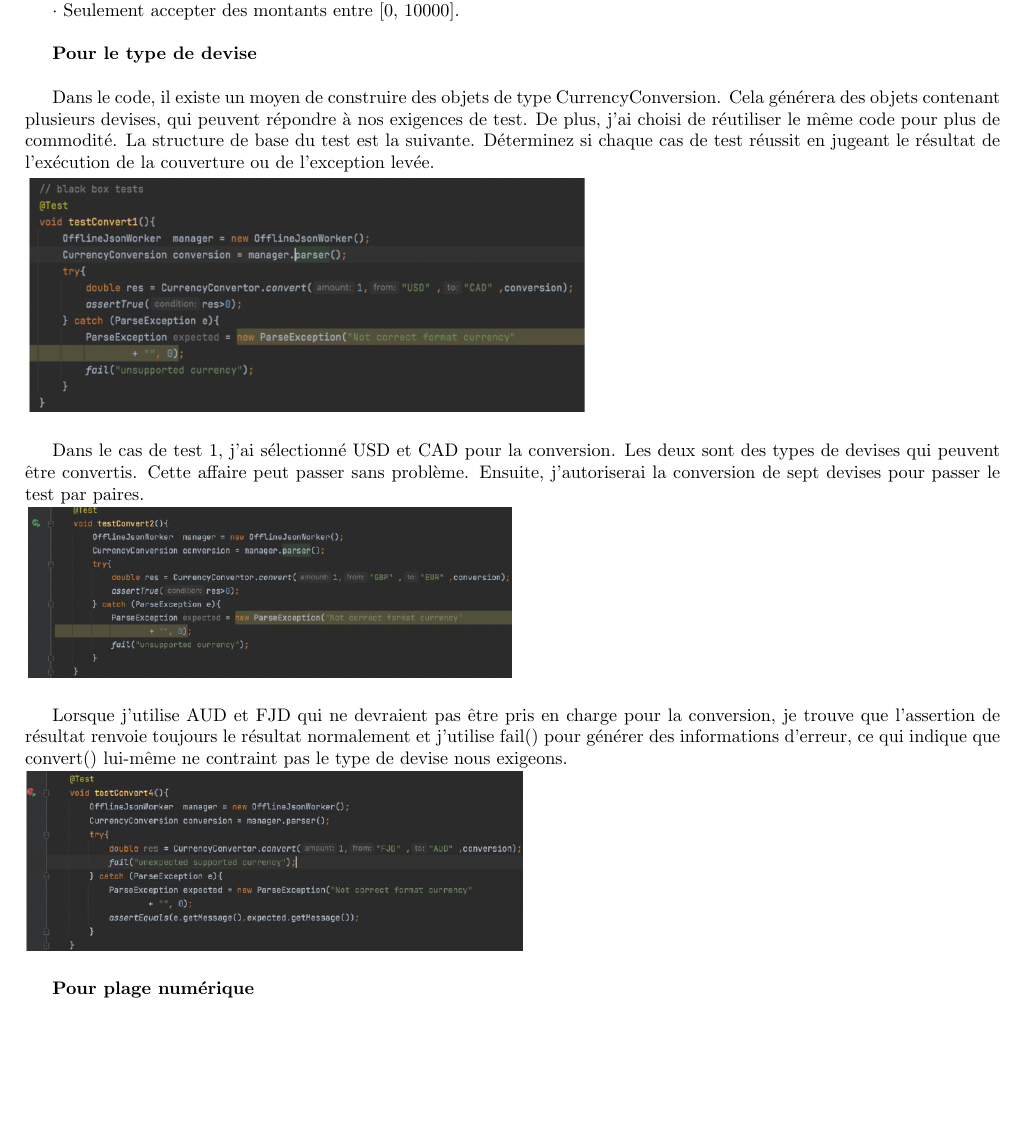
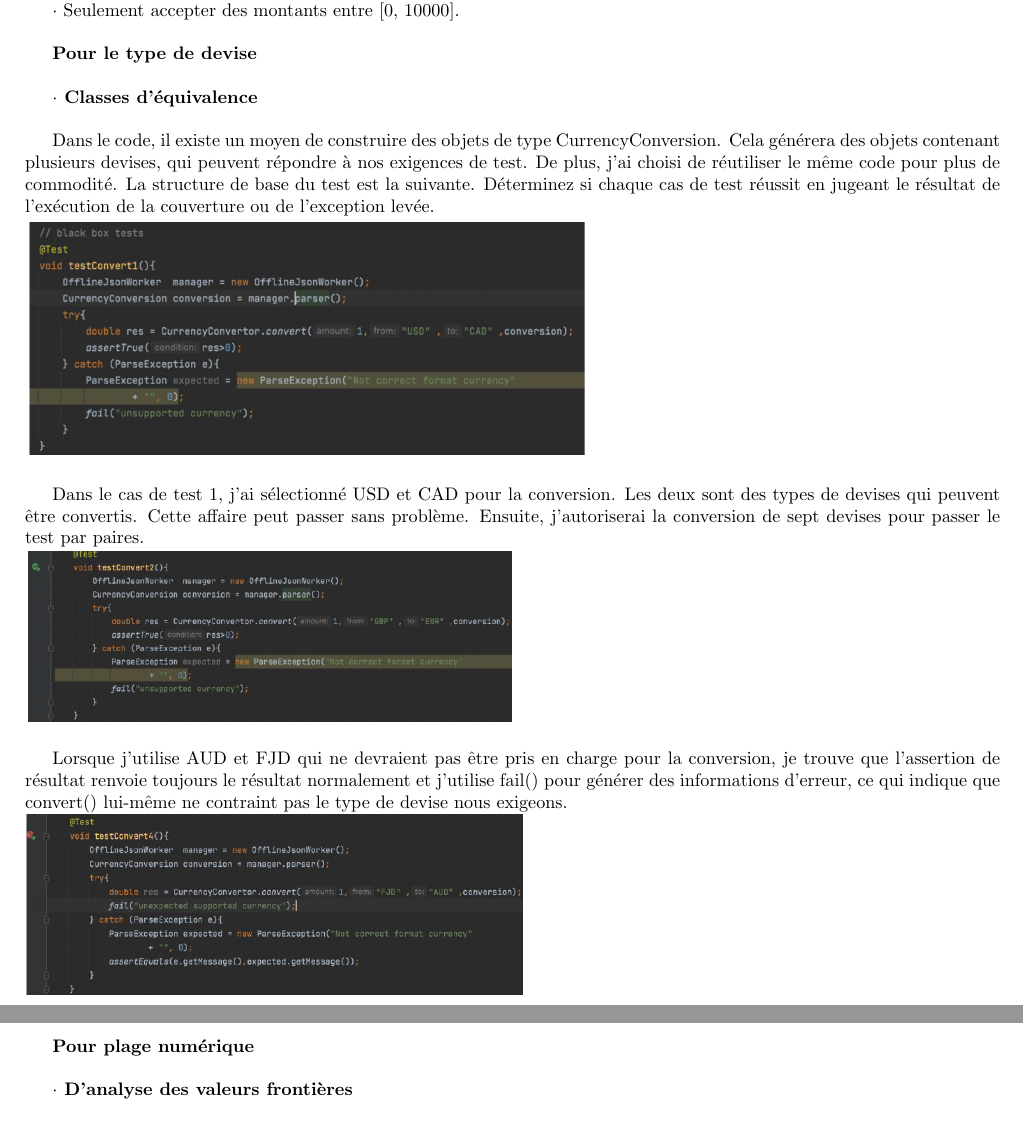
Before and after one commit to dte123/TP4, a LaTeX document (IFT3913-TP4/main.tex): part of page 1 of 2 before the commit and two parts of pages 1 and 2 of 2 after it, the two joined at a grey line, cut so that both start at the same text, the shorter picture padded with empty space. Compiled offline with pdfLaTeX.

Commit message:
add new for Black box

```diff
--- a/IFT3913-TP4/main.tex
+++ b/IFT3913-TP4/main.tex
@@ -27,6 +27,9 @@ $\cdot$ Seulement accepter des montants entre [0, 10000].\\
 
 \textbf{Pour le type de devise}\\
 
+\textbf{$\cdot$ Classes d'équivalence}\\
+
+
 Dans le code, il existe un moyen de construire des objets de type CurrencyConversion. Cela générera des objets contenant plusieurs devises, qui peuvent répondre à nos exigences de test. De plus, j'ai choisi de réutiliser le même code pour plus de commodité. La structure de base du test est la suivante. Déterminez si chaque cas de test réussit en jugeant le résultat de l'exécution de la couverture ou de l'exception levée.\\
 \includegraphics[scale=0.5]{G1.png}\\
 
@@ -38,6 +41,8 @@ Lorsque j'utilise AUD et FJD qui ne devraient pas être pris en charge pour la c
 
 \textbf{Pour plage numérique}\\
 
+\textbf{$\cdot$ D’analyse des valeurs frontières}\\
+
 Pour le test d'intervalle numérique, j'ai sélectionné le point final de l'intervalle, dans l'intervalle et hors de l'intervalle.\\
 \includegraphics[scale=0.6]{G4.png} \includegraphics[scale=0.65]{G5.png}\\
 
```
Also changed, not shown: IFT3913_TP4.pdf.
